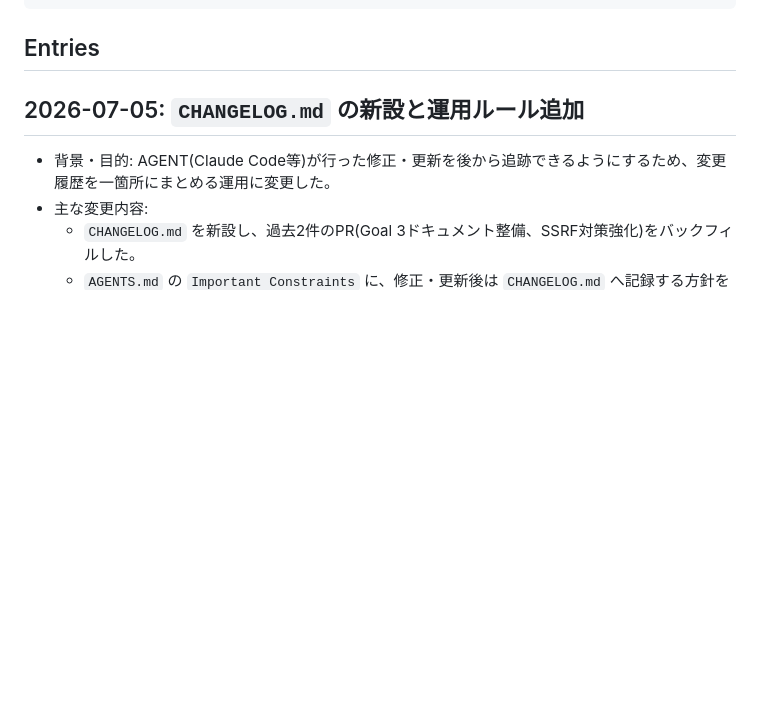
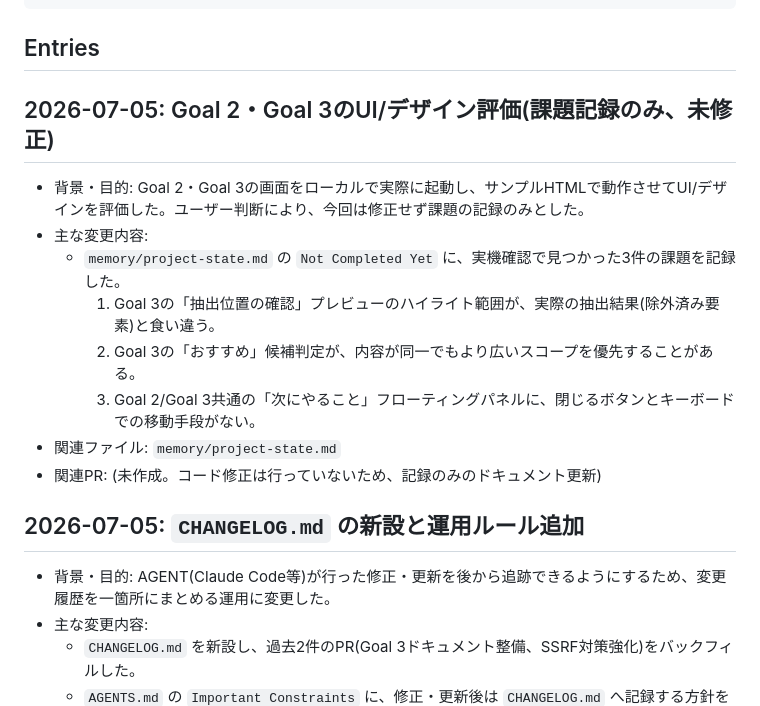
Before and after one commit to koteikara/11y-agent, a Markdown page: CHANGELOG.md, the part around the change. Drawn GitHub-style; blank space fills up the shorter version.

````diff
--- a/CHANGELOG.md
+++ b/CHANGELOG.md
@@ -20,6 +20,17 @@
 ```
 
 ## Entries
+
+## 2026-07-05: Goal 2・Goal 3のUI/デザイン評価(課題記録のみ、未修正)
+
+- 背景・目的: Goal 2・Goal 3の画面をローカルで実際に起動し、サンプルHTMLで動作させてUI/デザインを評価した。ユーザー判断により、今回は修正せず課題の記録のみとした。
+- 主な変更内容:
+  - `memory/project-state.md` の `Not Completed Yet` に、実機確認で見つかった3件の課題を記録した。
+    1. Goal 3の「抽出位置の確認」プレビューのハイライト範囲が、実際の抽出結果(除外済み要素)と食い違う。
+    2. Goal 3の「おすすめ」候補判定が、内容が同一でもより広いスコープを優先することがある。
+    3. Goal 2/Goal 3共通の「次にやること」フローティングパネルに、閉じるボタンとキーボードでの移動手段がない。
+- 関連ファイル: `memory/project-state.md`
+- 関連PR: (未作成。コード修正は行っていないため、記録のみのドキュメント更新)
 
 ## 2026-07-05: `CHANGELOG.md` の新設と運用ルール追加
 
````
Also changed, not shown: memory/project-state.md (+4 -0 lines).
